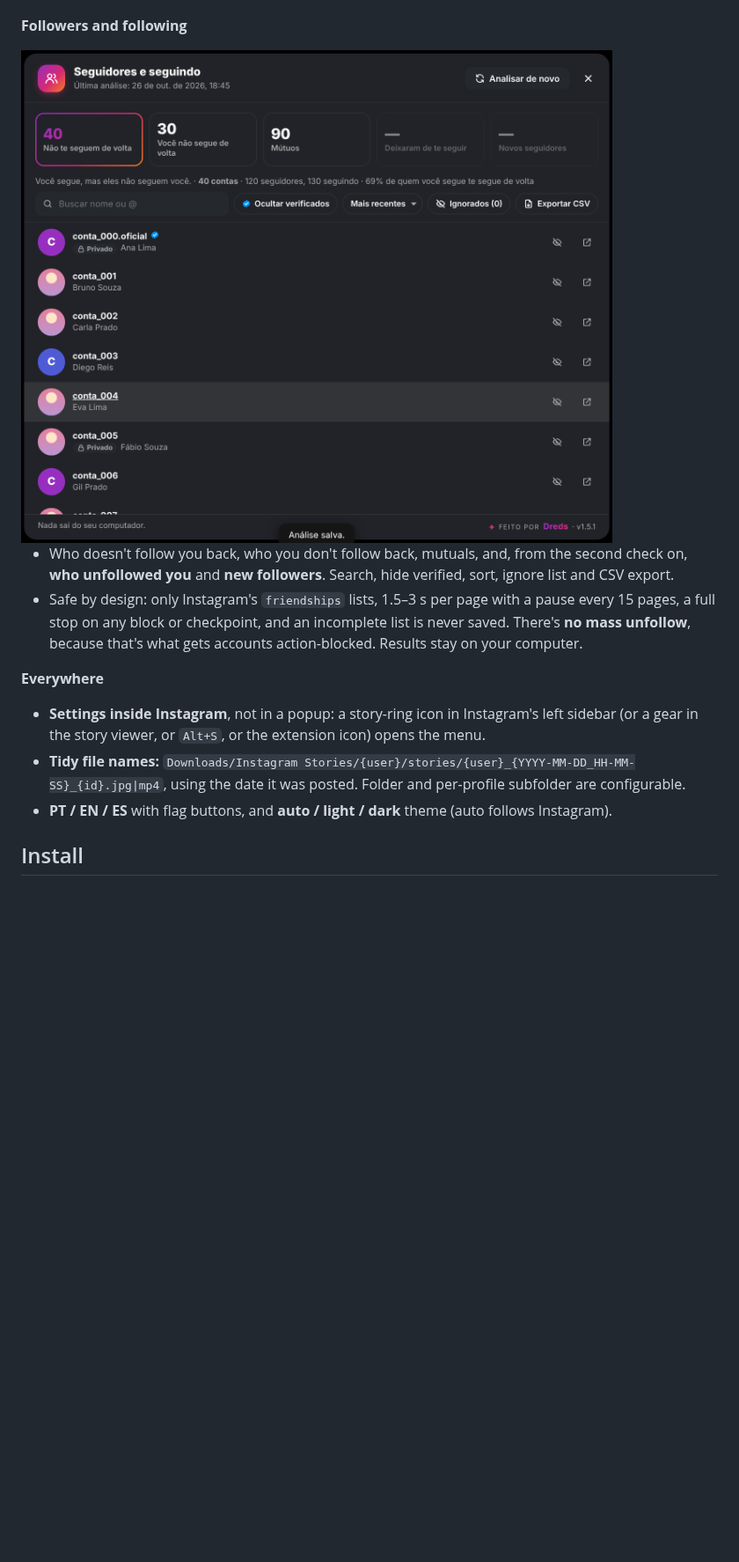
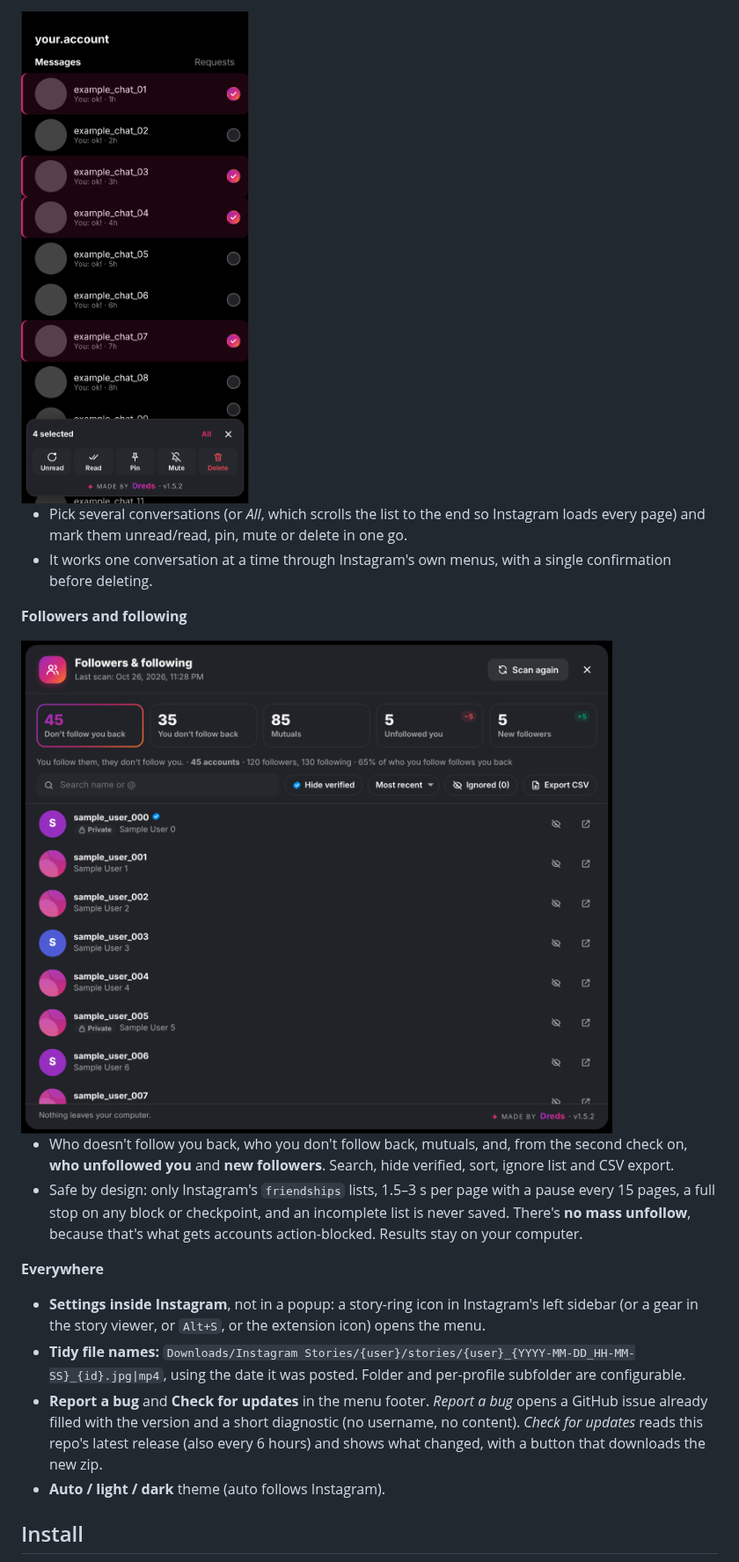
Before and after one commit to DredsGG/salva-stories, a Markdown page: README.md, the part around one of its changes. Shown at 88% size. GitHub-like rendering; pictures changed too: docs/salva-stories-direct-select.png (added), docs/salva-stories-followers.png; blank space fills up the shorter version.

Commit message:
docs: update README and screenshots

```diff
--- a/README.md
+++ b/README.md
@@ -34,3 +45,7 @@ Stories, posts and whole profiles at original resolution, videos with sound, plu
+<img src="docs/salva-stories-direct-select.png" width="300" alt="Instagram Direct inbox in selection mode: four conversations checked and a bottom bar with All, Unread, Read, Pin, Mute and Delete">
+
+- Pick several conversations (or *All*, which scrolls the list to the end so Instagram loads every page) and mark them unread/read, pin, mute or delete in one go.
+- It works one conversation at a time through Instagram's own menus, with a single confirmation before deleting.
 
 **Followers and following**
 
@@ -43,7 +58,8 @@ Stories, posts and whole profiles at original resolution, videos with sound, plu
 
 - **Settings inside Instagram**, not in a popup: a story-ring icon in Instagram's left sidebar (or a gear in the story viewer, or `Alt+S`, or the extension icon) opens the menu.
 - **Tidy file names:** `Downloads/Instagram Stories/{user}/stories/{user}_{YYYY-MM-DD_HH-MM-SS}_{id}.jpg|mp4`, using the date it was posted. Folder and per-profile subfolder are configurable.
-- **PT / EN / ES** with flag buttons, and **auto / light / dark** theme (auto follows Instagram).
+- **Report a bug** and **Check for updates** in the menu footer. *Report a bug* opens a GitHub issue already filled with the version and a short diagnostic (no username, no content). *Check for updates* reads this repo's latest release (also every 6 hours) and shows what changed, with a button that downloads the new zip.
+- **Auto / light / dark** theme (auto follows Instagram).
 
 ## Install
 
```
Also changed, not shown: other parts of README.md (+52 -9 lines), docs/salva-stories-menu.png, docs/salva-stories-profile-download.png (added), docs/salva-stories-story-buttons.png (added), docs/salva-stories-video-player.png (added).
